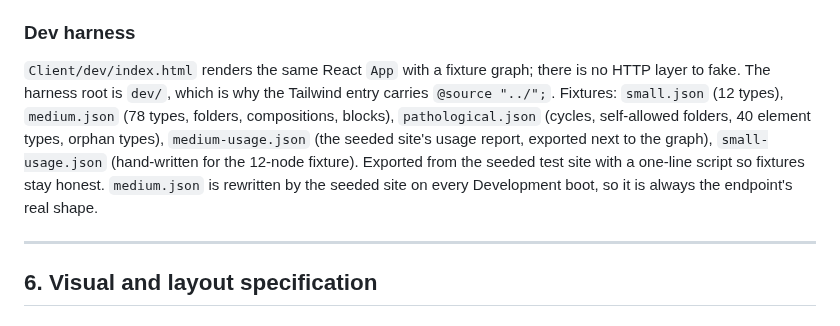
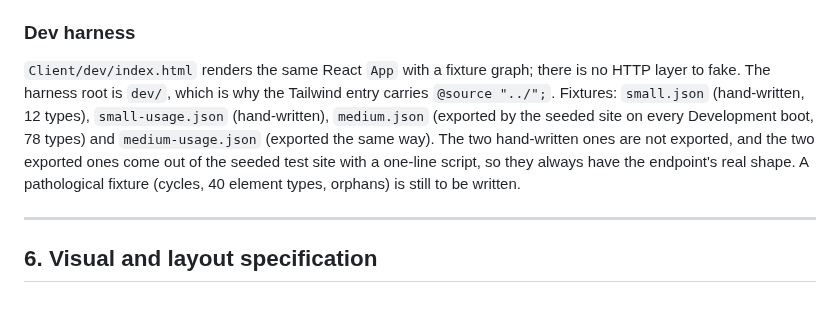
Before and after one commit to thebuilder/umbraco-schema-city, a Markdown page: PLAN.md, the part around the change. GitHub-like rendering.

Commit message:
docs: list the fixtures that exist

```diff
--- a/PLAN.md
+++ b/PLAN.md
@@ -347,7 +347,7 @@ One hand-written function per endpoint in `src/api.ts`, `getGraph()` and `getUsa
 
 ### Dev harness
 
-`Client/dev/index.html` renders the same React `App` with a fixture graph; there is no HTTP layer to fake. The harness root is `dev/`, which is why the Tailwind entry carries `@source "../";`. Fixtures: `small.json` (12 types), `medium.json` (78 types, folders, compositions, blocks), `pathological.json` (cycles, self-allowed folders, 40 element types, orphan types), `medium-usage.json` (the seeded site's usage report, exported next to the graph), `small-usage.json` (hand-written for the 12-node fixture). Exported from the seeded test site with a one-line script so fixtures stay honest. `medium.json` is rewritten by the seeded site on every Development boot, so it is always the endpoint's real shape.
+`Client/dev/index.html` renders the same React `App` with a fixture graph; there is no HTTP layer to fake. The harness root is `dev/`, which is why the Tailwind entry carries `@source "../";`. Fixtures: `small.json` (hand-written, 12 types), `small-usage.json` (hand-written), `medium.json` (exported by the seeded site on every Development boot, 78 types) and `medium-usage.json` (exported the same way). The two hand-written ones are not exported, and the two exported ones come out of the seeded test site with a one-line script, so they always have the endpoint's real shape. A pathological fixture (cycles, 40 element types, orphans) is still to be written.
 
 ---
 
```
